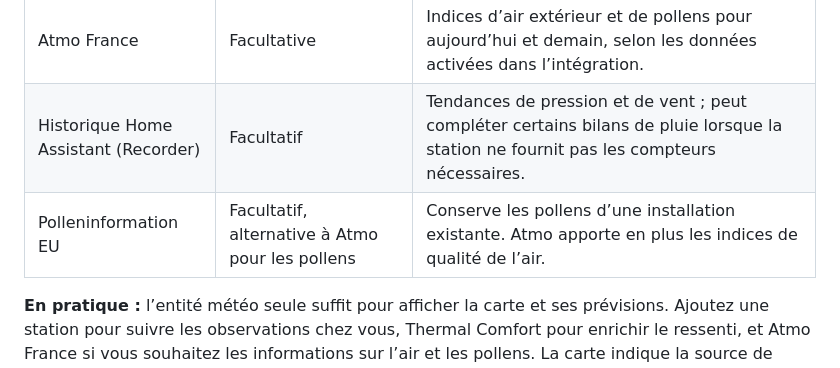
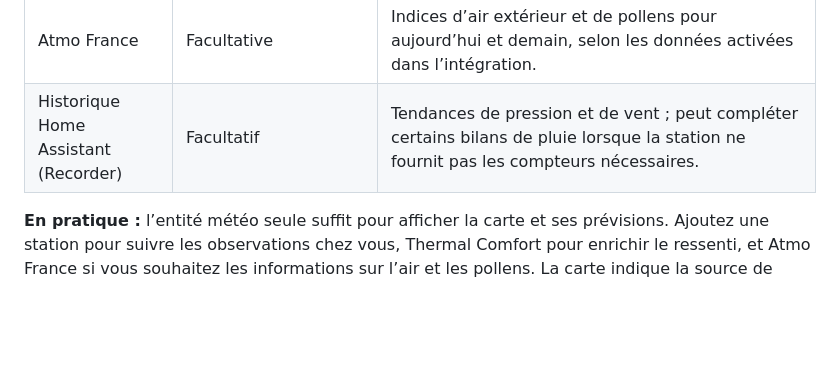
Before and after one commit to Niakman13/niak-weather, a Markdown page: README.md, the part around the change. GitHub-like rendering; blank space fills up the shorter version.

```diff
--- a/README.md
+++ b/README.md
@@ -18,7 +18,6 @@ Illustration de présentation avec des données d’exemple ; le rendu réel du
 | Soleil (`sun.sun`) | **Conseillé**, généralement déjà présent | Lever, coucher et position du soleil. L’effet du rayonnement sur le ressenti demande aussi un capteur de rayonnement solaire local. |
 | Atmo France | Facultative | Indices d’air extérieur et de pollens pour aujourd’hui et demain, selon les données activées dans l’intégration. |
 | Historique Home Assistant (Recorder) | Facultatif | Tendances de pression et de vent ; peut compléter certains bilans de pluie lorsque la station ne fournit pas les compteurs nécessaires. |
-| Polleninformation EU | Facultatif, alternative à Atmo pour les pollens | Conserve les pollens d’une installation existante. Atmo apporte en plus les indices de qualité de l’air. |
 
 **En pratique :** l’entité météo seule suffit pour afficher la carte et ses prévisions. Ajoutez une station pour suivre les observations chez vous, Thermal Comfort pour enrichir le ressenti, et Atmo France si vous souhaitez les informations sur l’air et les pollens. La carte indique la source de chaque valeur et distingue toujours une prévision d’une mesure réelle. [Détails des sources et de leurs limites](docs/sources.md).
 
```
